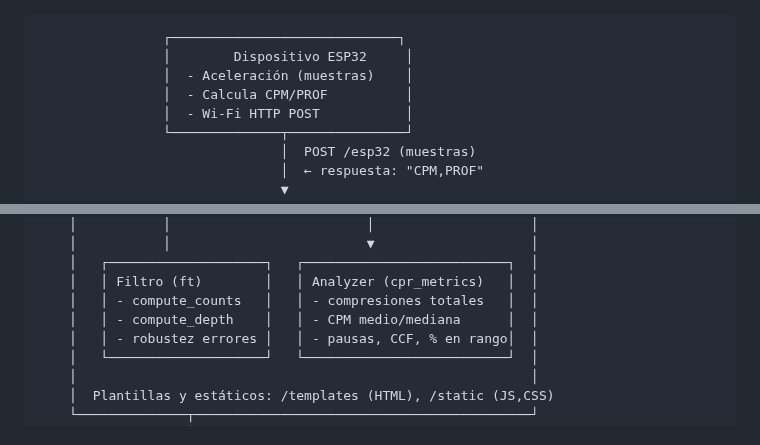
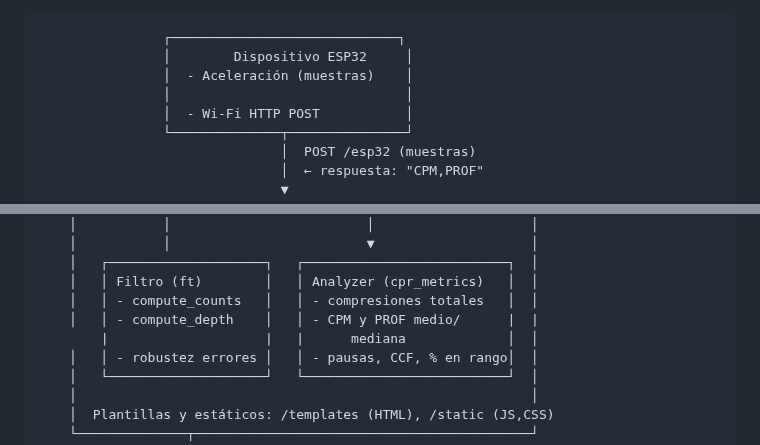
Before and after one commit to carmelagsc/flask_pruebas, a Markdown page: README.md, 2 parts joined by grey strips. GitHub-like rendering.

```diff
--- a/README.md
+++ b/README.md
@@ -1,7 +1,7 @@
                     ┌─────────────────────────────┐
                     │        Dispositivo ESP32     │
                     │  - Aceleración (muestras)    │
-                    │  - Calcula CPM/PROF          │
+                    │                              │
                     │  - Wi-Fi HTTP POST           │
                     └──────────────┬───────────────┘
                                    │  POST /esp32 (muestras)
@@ -28,7 +28,8 @@
         │   ┌────────────────────┐   ┌──────────────────────────┐  │
         │   │ Filtro (ft)        │   │ Analyzer (cpr_metrics)   │  │
         │   │ - compute_counts   │   │ - compresiones totales   │  │
-        │   │ - compute_depth    │   │ - CPM medio/mediana      │  │
+        │   │ - compute_depth    │   │ - CPM y PROF medio/      |  |
+            |                    |   |      mediana             │  │
         │   │ - robustez errores │   │ - pausas, CCF, % en rango│  │
         │   └────────────────────┘   └──────────────────────────┘  │
         │                                                          │
```
